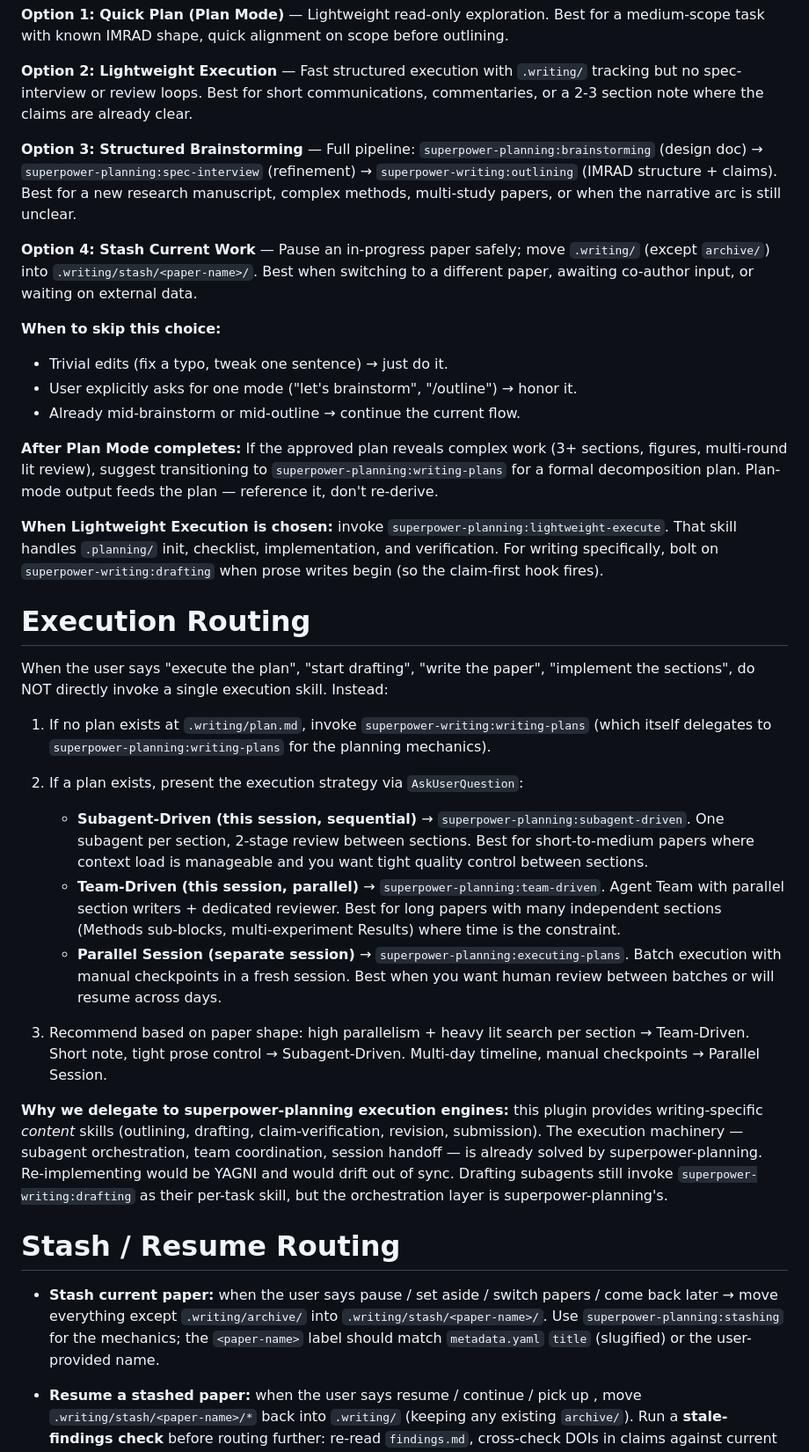
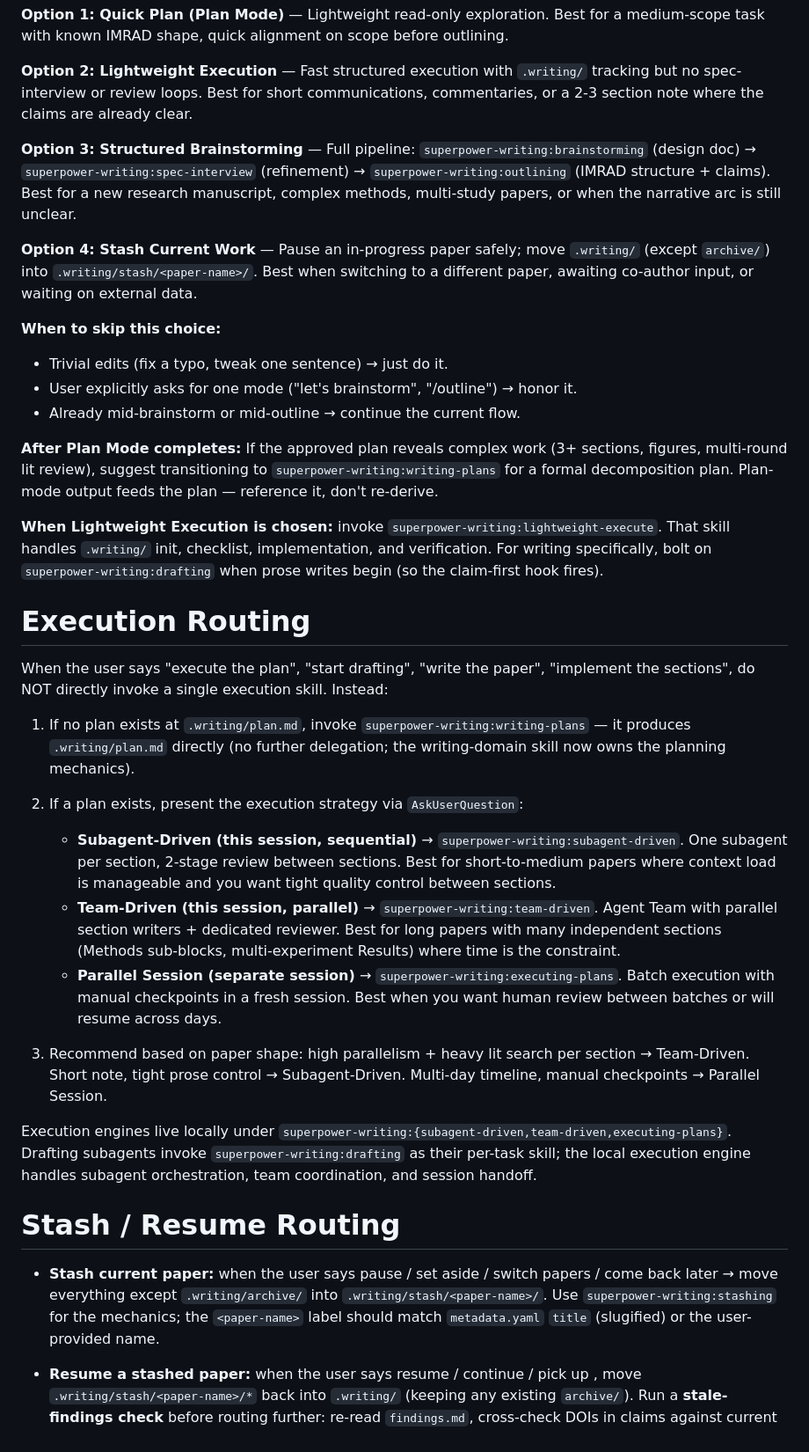
Before and after one commit to SipengXie2024/superpower-writing, a Markdown page: skills/main/SKILL.md, the part around one of its changes. Shown at 88% size. Drawn GitHub-style.

Commit message:
refactor(main): retarget routing to local execution engines
Applies transformation rules 1 and 2 (plus D6 trailing-quote
broadening) to skills/main/SKILL.md and makes three manual rewrites
where the sed output was incoherent or inaccurate:

- L28: replaced the 'superpower-planning execution engines' bullet
  with a local-engines enumeration. After sed the bullet read as
  nonsense ('superpower-planning execution engines: Skill(...=
  superpower-writing:subagent-driven)'). Now enumerates all three
  local engines and notes they ship with this plugin.
- L145: fixed the self-referential 'superpower-writing:writing-plans
  (which itself delegates to superpower-writing:writing-plans for the
  planning mechanics)' by stating the skill owns the planning
  mechanics directly. The upstream delegation no longer exists; Task
  13 merged the mechanics into the local skill.
- L154: deleted the 'Why we delegate to superpower-planning execution
  engines' paragraph. Replaced with a single-line local-engines
  pointer per plan.md Task 16 directive. The delegation framing is
  dead architecture under v0.2.0.

D9 code-orphan sweep: no 'code' literal mentions in main/SKILL.md
(the file never referenced code as content domain — writing plugin).

D10 pre-commit: only skills/main/SKILL.md staged.

```diff
--- a/skills/main/SKILL.md
+++ b/skills/main/SKILL.md
@@ -125,7 +125,7 @@ When the user starts a non-trivial writing task (multi-section paper, multi-day
 
 **Option 2: Lightweight Execution** — Fast structured execution with `.writing/` tracking but no spec-interview or review loops. Best for short communications, commentaries, or a 2-3 section note where the claims are already clear.
 
-**Option 3: Structured Brainstorming** — Full pipeline: `superpower-planning:brainstorming` (design doc) → `superpower-planning:spec-interview` (refinement) → `superpower-writing:outlining` (IMRAD structure + claims). Best for a new research manuscript, complex methods, multi-study papers, or when the narrative arc is still unclear.
+**Option 3: Structured Brainstorming** — Full pipeline: `superpower-writing:brainstorming` (design doc) → `superpower-writing:spec-interview` (refinement) → `superpower-writing:outlining` (IMRAD structure + claims). Best for a new research manuscript, complex methods, multi-study papers, or when the narrative arc is still unclear.
 
 **Option 4: Stash Current Work** — Pause an in-progress paper safely; move `.writing/` (except `archive/`) into `.writing/stash/<paper-name>/`. Best when switching to a different paper, awaiting co-author input, or waiting on external data.
 
@@ -134,28 +134,28 @@ When the user starts a non-trivial writing task (multi-section paper, multi-day
 - User explicitly asks for one mode ("let's brainstorm", "/outline") → honor it.
 - Already mid-brainstorm or mid-outline → continue the current flow.
 
-**After Plan Mode completes:** If the approved plan reveals complex work (3+ sections, figures, multi-round lit review), suggest transitioning to `superpower-planning:writing-plans` for a formal decomposition plan. Plan-mode output feeds the plan — reference it, don't re-derive.
+**After Plan Mode completes:** If the approved plan reveals complex work (3+ sections, figures, multi-round lit review), suggest transitioning to `superpower-writing:writing-plans` for a formal decomposition plan. Plan-mode output feeds the plan — reference it, don't re-derive.
 
-**When Lightweight Execution is chosen:** invoke `superpower-planning:lightweight-execute`. That skill handles `.planning/` init, checklist, implementation, and verification. For writing specifically, bolt on `superpower-writing:drafting` when prose writes begin (so the claim-first hook fires).
+**When Lightweight Execution is chosen:** invoke `superpower-writing:lightweight-execute`. That skill handles `.writing/` init, checklist, implementation, and verification. For writing specifically, bolt on `superpower-writing:drafting` when prose writes begin (so the claim-first hook fires).
 
 # Execution Routing
 
 When the user says "execute the plan", "start drafting", "write the paper", "implement the sections", do NOT directly invoke a single execution skill. Instead:
 
-1. If no plan exists at `.writing/plan.md`, invoke `superpower-writing:writing-plans` (which itself delegates to `superpower-planning:writing-plans` for the planning mechanics).
+1. If no plan exists at `.writing/plan.md`, invoke `superpower-writing:writing-plans` — it produces `.writing/plan.md` directly (no further delegation; the writing-domain skill now owns the planning mechanics).
 2. If a plan exists, present the execution strategy via `AskUserQuestion`:
 
-   - **Subagent-Driven (this session, sequential)** → `superpower-planning:subagent-driven`. One subagent per section, 2-stage review between sections. Best for short-to-medium papers where context load is manageable and you want tight quality control between sections.
-   - **Team-Driven (this session, parallel)** → `superpower-planning:team-driven`. Agent Team with parallel section writers + dedicated reviewer. Best for long papers with many independent sections (Methods sub-blocks, multi-experiment Results) where time is the constraint.
-   - **Parallel Session (separate session)** → `superpower-planning:executing-plans`. Batch execution with manual checkpoints in a fresh session. Best when you want human review between batches or will resume across days.
+   - **Subagent-Driven (this session, sequential)** → `superpower-writing:subagent-driven`. One subagent per section, 2-stage review between sections. Best for short-to-medium papers where context load is manageable and you want tight quality control between sections.
+   - **Team-Driven (this session, parallel)** → `superpower-writing:team-driven`. Agent Team with parallel section writers + dedicated reviewer. Best for long papers with many independent sections (Methods sub-blocks, multi-experiment Results) where time is the constraint.
+   - **Parallel Session (separate session)** → `superpower-writing:executing-plans`. Batch execution with manual checkpoints in a fresh session. Best when you want human review between batches or will resume across days.
 
 3. Recommend based on paper shape: high parallelism + heavy lit search per section → Team-Driven. Short note, tight prose control → Subagent-Driven. Multi-day timeline, manual checkpoints → Parallel Session.
 
-**Why we delegate to superpower-planning execution engines:** this plugin provides writing-specific *content* skills (outlining, drafting, claim-verification, revision, submission). The execution machinery — subagent orchestration, team coordination, session handoff — is already solved by superpower-planning. Re-implementing would be YAGNI and would drift out of sync. Drafting subagents still invoke `superpower-writing:drafting` as their per-task skill, but the orchestration layer is superpower-planning's.
+Execution engines live locally under `superpower-writing:{subagent-driven,team-driven,executing-plans}`. Drafting subagents invoke `superpower-writing:drafting` as their per-task skill; the local execution engine handles subagent orchestration, team coordination, and session handoff.
 
 # Stash / Resume Routing
 
-- **Stash current paper:** when the user says pause / set aside / switch papers / come back later → move everything except `.writing/archive/` into `.writing/stash/<paper-name>/`. Use `superpower-planning:stashing` for the mechanics; the `<paper-name>` label should match `metadata.yaml` `title` (slugified) or the user-provided name.
+- **Stash current paper:** when the user says pause / set aside / switch papers / come back later → move everything except `.writing/archive/` into `.writing/stash/<paper-name>/`. Use `superpower-writing:stashing` for the mechanics; the `<paper-name>` label should match `metadata.yaml` `title` (slugified) or the user-provided name.
 
 - **Resume a stashed paper:** when the user says resume / continue / pick up <paper>, move `.writing/stash/<paper-name>/*` back into `.writing/` (keeping any existing `archive/`). Run a **stale-findings check** before routing further: re-read `findings.md`, cross-check DOIs in claims against current Zotero/network state, flag any citations that have been retracted or updated since stash.
 
```
Also changed, not shown: other parts of skills/main/SKILL.md (+1 -1 lines).
